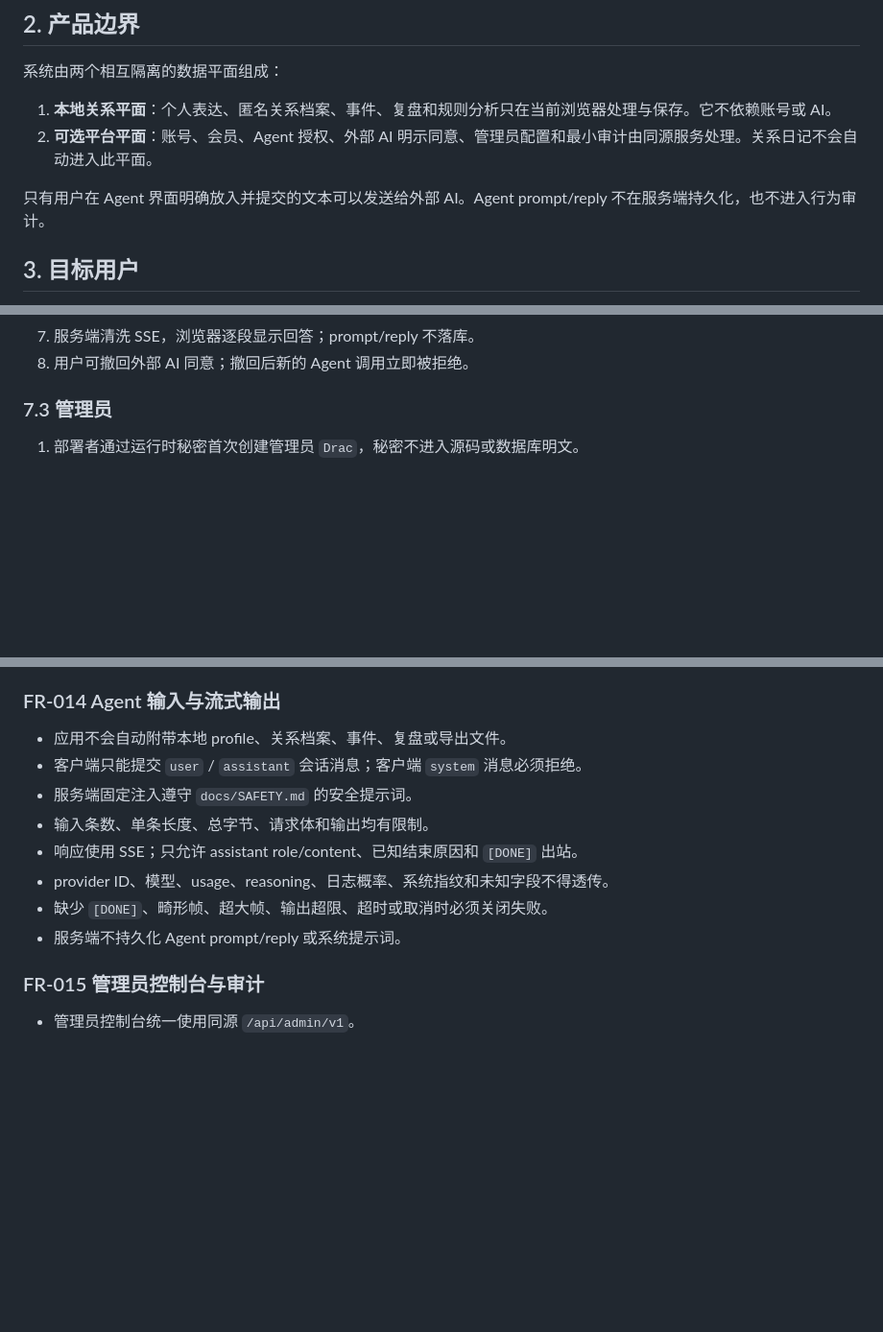
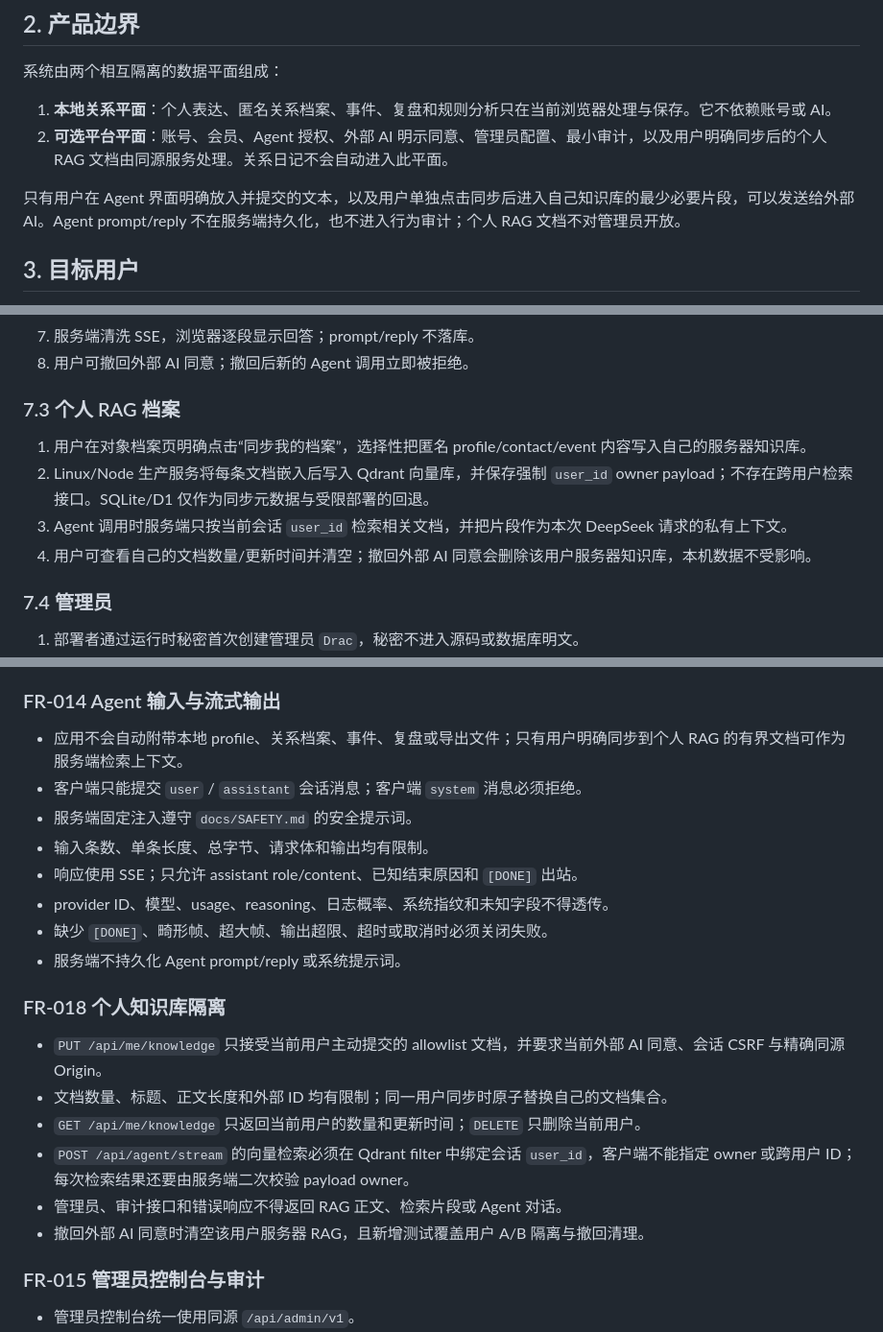
Before and after one commit to TianLongLuo/game-signal-lab, a Markdown page: docs/PRD.md, 3 parts joined by grey strips. Shown at 96% size. Drawn GitHub-style; blank space fills up the shorter version.

Commit message:
sync docs/PRD.md from 3c8976a

```diff
--- a/docs/PRD.md
+++ b/docs/PRD.md
@@ -16,9 +16,9 @@ GAME 是一套面向成年人的关系教育与成长系统：帮助用户记录
 系统由两个相互隔离的数据平面组成：
 
 1. **本地关系平面**：个人表达、匿名关系档案、事件、复盘和规则分析只在当前浏览器处理与保存。它不依赖账号或 AI。
-2. **可选平台平面**：账号、会员、Agent 授权、外部 AI 明示同意、管理员配置和最小审计由同源服务处理。关系日记不会自动进入此平面。
+2. **可选平台平面**：账号、会员、Agent 授权、外部 AI 明示同意、管理员配置、最小审计，以及用户明确同步后的个人 RAG 文档由同源服务处理。关系日记不会自动进入此平面。
 
-只有用户在 Agent 界面明确放入并提交的文本可以发送给外部 AI。Agent prompt/reply 不在服务端持久化，也不进入行为审计。
+只有用户在 Agent 界面明确放入并提交的文本，以及用户单独点击同步后进入自己知识库的最少必要片段，可以发送给外部 AI。Agent prompt/reply 不在服务端持久化，也不进入行为审计；个人 RAG 文档不对管理员开放。
 
 ## 3. 目标用户
 
@@ -87,7 +87,14 @@ GAME 是一套面向成年人的关系教育与成长系统：帮助用户记录
 7. 服务端清洗 SSE，浏览器逐段显示回答；prompt/reply 不落库。
 8. 用户可撤回外部 AI 同意；撤回后新的 Agent 调用立即被拒绝。
 
-### 7.3 管理员
+### 7.3 个人 RAG 档案
+
+1. 用户在对象档案页明确点击“同步我的档案”，选择性把匿名 profile/contact/event 内容写入自己的服务器知识库。
+2. Linux/Node 生产服务将每条文档嵌入后写入 Qdrant 向量库，并保存强制 `user_id` owner payload；不存在跨用户检索接口。SQLite/D1 仅作为同步元数据与受限部署的回退。
+3. Agent 调用时服务端只按当前会话 `user_id` 检索相关文档，并把片段作为本次 DeepSeek 请求的私有上下文。
+4. 用户可查看自己的文档数量/更新时间并清空；撤回外部 AI 同意会删除该用户服务器知识库，本机数据不受影响。
+
+### 7.4 管理员
 
 1. 部署者通过运行时秘密首次创建管理员 `Drac`，秘密不进入源码或数据库明文。
 2. 管理员以登录前 CSRF + 精确 Origin 校验建立管理会话。
@@ -230,7 +237,7 @@ AND current explicit external-AI consent
 
 ### FR-014 Agent 输入与流式输出
 
-- 应用不会自动附带本地 profile、关系档案、事件、复盘或导出文件。
+- 应用不会自动附带本地 profile、关系档案、事件、复盘或导出文件；只有用户明确同步到个人 RAG 的有界文档可作为服务端检索上下文。
 - 客户端只能提交 `user` / `assistant` 会话消息；客户端 `system` 消息必须拒绝。
 - 服务端固定注入遵守 `docs/SAFETY.md` 的安全提示词。
 - 输入条数、单条长度、总字节、请求体和输出均有限制。
@@ -238,6 +245,15 @@ AND current explicit external-AI consent
 - provider ID、模型、usage、reasoning、日志概率、系统指纹和未知字段不得透传。
 - 缺少 `[DONE]`、畸形帧、超大帧、输出超限、超时或取消时必须关闭失败。
 - 服务端不持久化 Agent prompt/reply 或系统提示词。
+
+### FR-018 个人知识库隔离
+
+- `PUT /api/me/knowledge` 只接受当前用户主动提交的 allowlist 文档，并要求当前外部 AI 同意、会话 CSRF 与精确同源 Origin。
+- 文档数量、标题、正文长度和外部 ID 均有限制；同一用户同步时原子替换自己的文档集合。
+- `GET /api/me/knowledge` 只返回当前用户的数量和更新时间；`DELETE` 只删除当前用户。
+- `POST /api/agent/stream` 的向量检索必须在 Qdrant filter 中绑定会话 `user_id`，客户端不能指定 owner 或跨用户 ID；每次检索结果还要由服务端二次校验 payload owner。
+- 管理员、审计接口和错误响应不得返回 RAG 正文、检索片段或 Agent 对话。
+- 撤回外部 AI 同意时清空该用户服务器 RAG，且新增测试覆盖用户 A/B 隔离与撤回清理。
 
 ### FR-015 管理员控制台与审计
 
```
Also changed, not shown: other parts of docs/PRD.md (+2 -2 lines).
